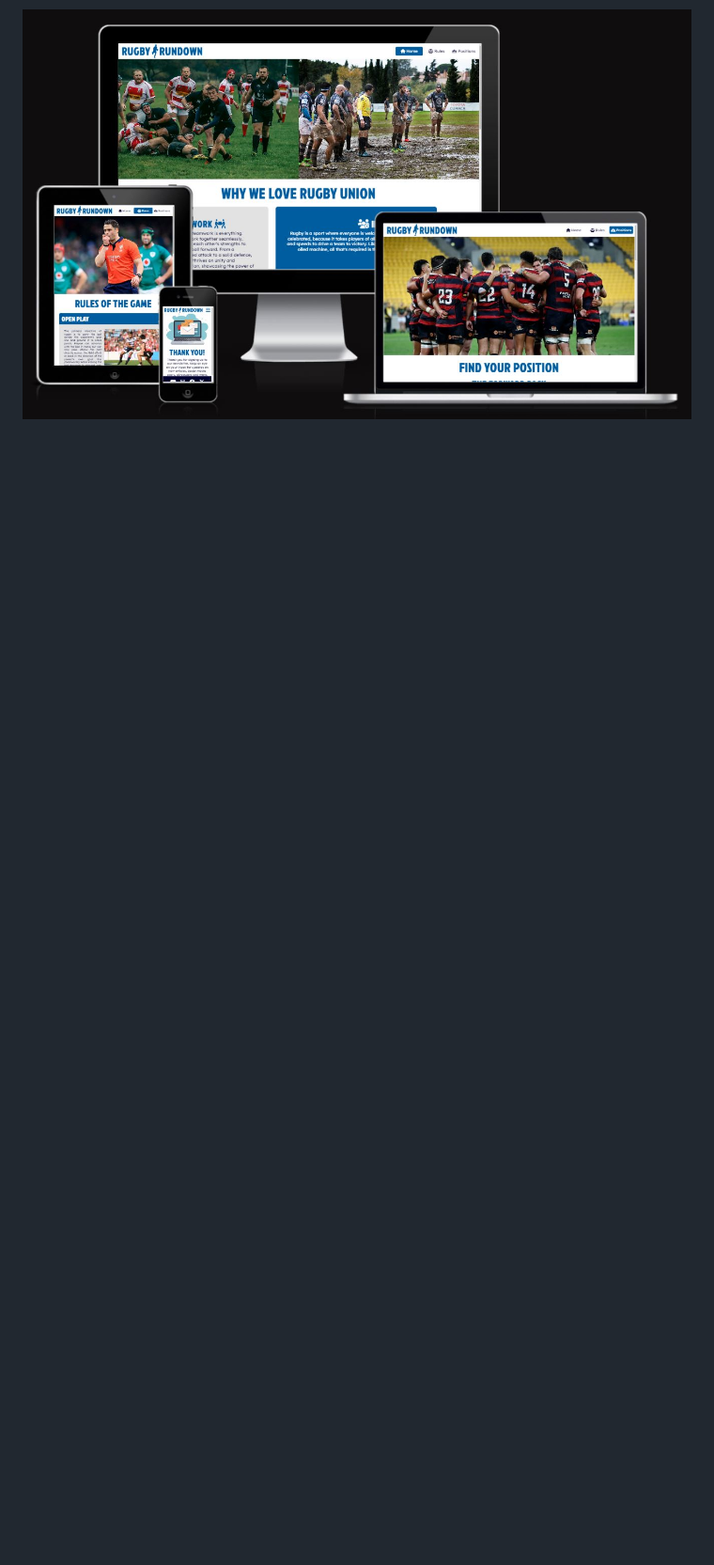
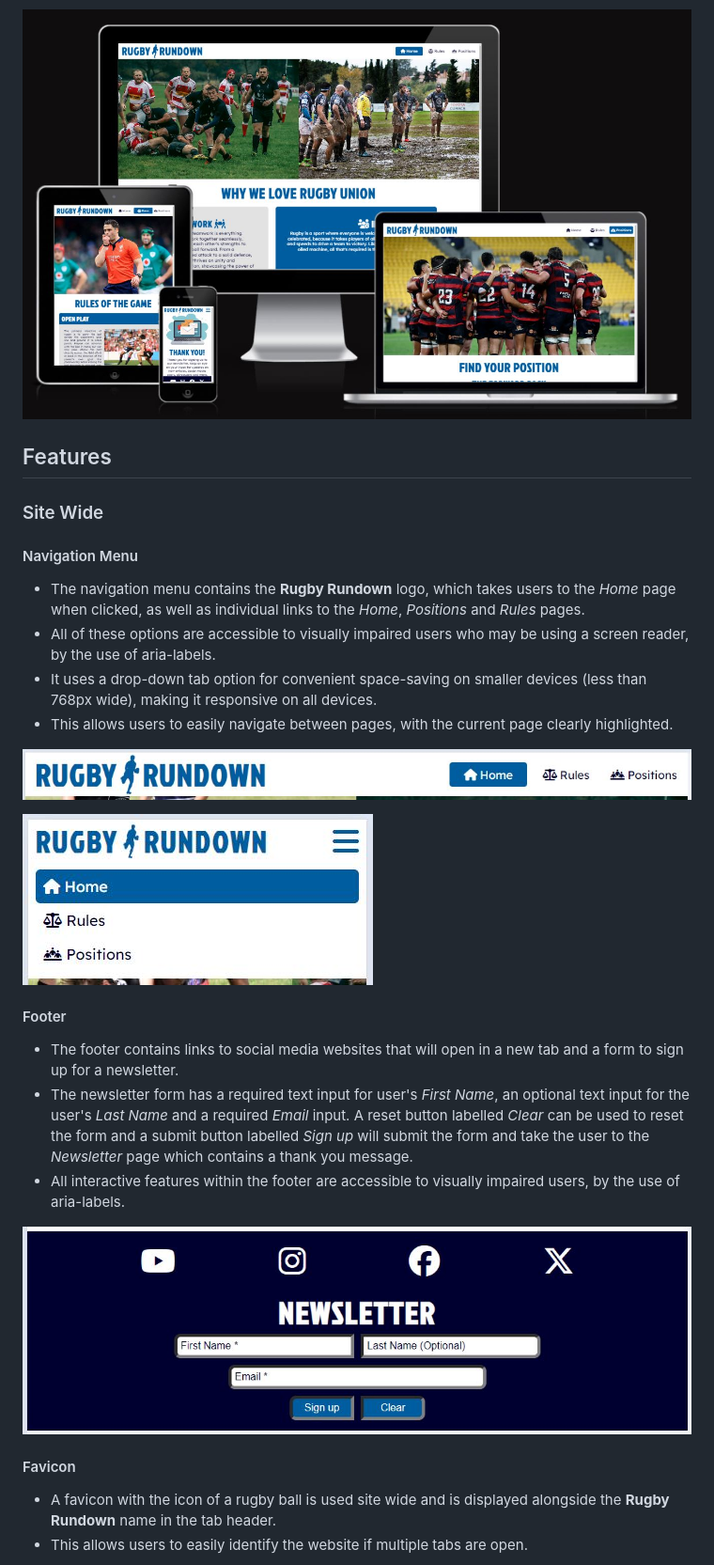
Before and after one commit to JackLamb99/rugby-rundown, a Markdown page: README.md, the part around the change printed below. Shown: that part at 94% size. Drawn GitHub-style; pictures changed too: docs/readme_images/footer.JPG (added), docs/readme_images/navigation_menu.JPG (added), docs/readme_images/navigation_menu_mobile.JPG (added); blank space fills up the shorter version.

Commit message:
Add Site Wide Features to README

```diff
--- a/README.md
+++ b/README.md
@@ -4,2 +4,31 @@ Rugby Rundown is a website that allows users to develop an understanding for the
 
 ![Mockup](docs/readme_images/mockup.JPG)
+
+## Features
+
+### Site Wide
+
+#### Navigation Menu
+
+* The navigation menu contains the **Rugby Rundown** logo, which takes users to the *Home* page when clicked, as well as individual links to the *Home*, *Positions* and *Rules* pages.
+* All of these options are accessible to visually impaired users who may be using a screen reader, by the use of aria-labels.
+* It uses a drop-down tab option for convenient space-saving on smaller devices (less than 768px wide), making it responsive on all devices.
+* This allows users to easily navigate between pages, with the current page clearly highlighted.
+
+![Navigation Menu](docs/readme_images/navigation_menu.JPG)
+
+![Navigation Menu - Mobile](docs/readme_images/navigation_menu_mobile.JPG)
+
+#### Footer
+
+* The footer contains links to social media websites that will open in a new tab and a form to sign up for a newsletter.
+* The newsletter form has a required text input for user's *First Name*, an optional text input for the user's *Last Name* and a required *Email* input. A reset button labelled *Clear* can be used to reset the form and a submit button labelled *Sign up* will submit the form and take the user to the *Newsletter* page which contains a thank you message.
+* All interactive features within the footer are accessible to visually impaired users, by the use of aria-labels.
+
+![Footer](docs/readme_images/footer.JPG)
+
+#### Favicon
+
+* A favicon with the icon of a rugby ball is used site wide and is displayed alongside the **Rugby Rundown** name in the tab header.
+* This allows users to easily identify the website if multiple tabs are open.
+
```
Also changed, not shown: other parts of README.md (+12 -1 lines), docs/readme_images/404_page.JPG (added), docs/readme_images/favicon.JPG (added).
